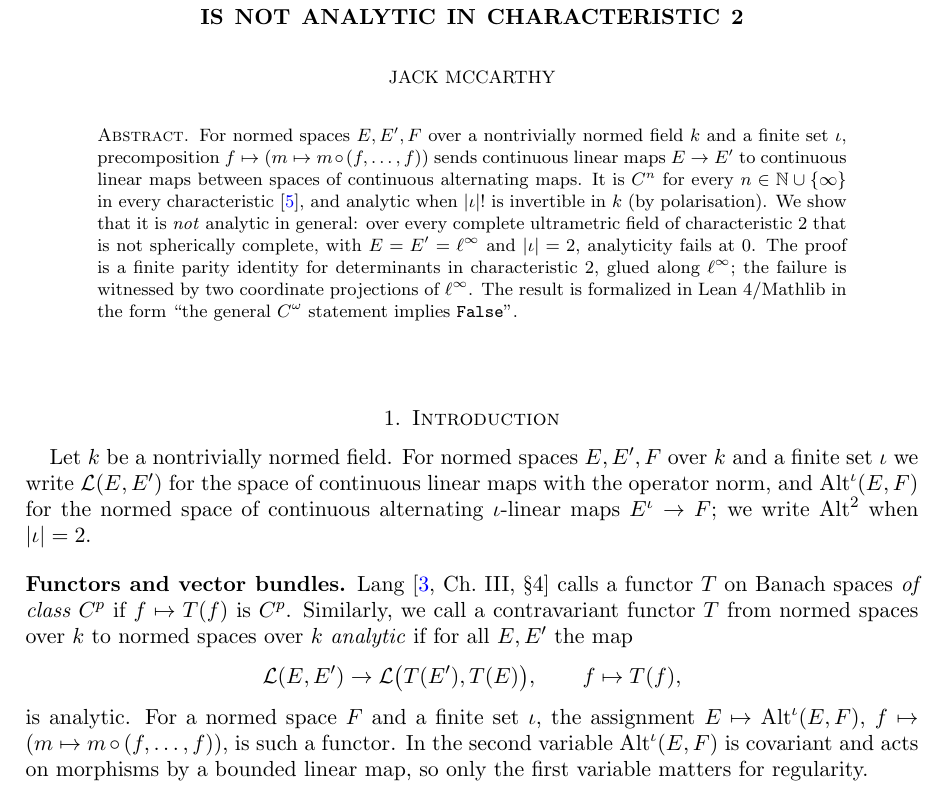
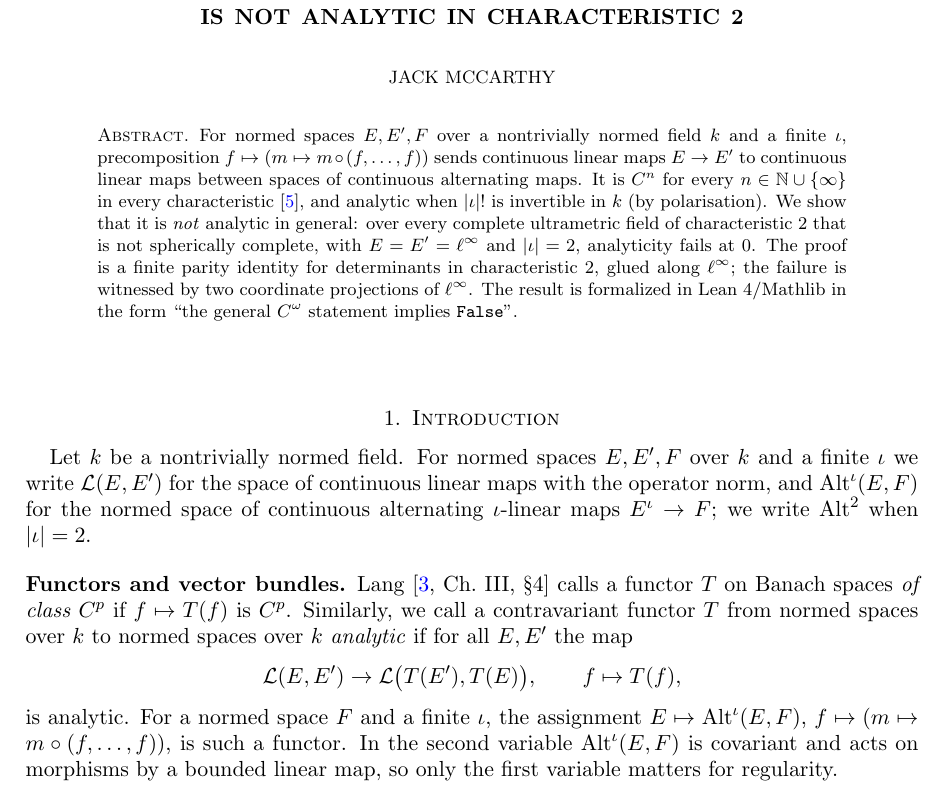
Before and after one commit to Deicyde/alternating-analytic-counterexample, a LaTeX problem sheet (paper/counterexample.tex): part of page 1 of 8, cut so that both start at the same text. Compiled offline with pdfLaTeX.

Commit message:
paper: 'finite set iota' -> 'finite iota'

```diff
--- a/paper/counterexample.tex
+++ b/paper/counterexample.tex
@@ -33,7 +33,7 @@
 
 \begin{document}
 \begin{abstract}
-For normed spaces $E,E',F$ over a nontrivially normed field $\kk$ and a finite set $\iota$, precomposition
+For normed spaces $E,E',F$ over a nontrivially normed field $\kk$ and a finite $\iota$, precomposition
 $f\mapsto(m\mapsto m\circ(f,\dots,f))$ sends continuous linear maps $E\to E'$ to continuous linear maps between spaces of
 continuous alternating maps. It is $C^n$ for every $n\in\N\cup\{\infty\}$ in every characteristic~\cite{PR}, and analytic
 when $\abs{\iota}!$ is invertible in $\kk$ (by polarisation). We show that it is \emph{not} analytic in general: over every
@@ -45,7 +45,7 @@ $C^\omega$ statement implies \texttt{False}''.
 \maketitle
 
 \section{Introduction}
-Let $\kk$ be a nontrivially normed field. For normed spaces $E,E',F$ over $\kk$ and a finite set $\iota$ we write $\cL(E,E')$
+Let $\kk$ be a nontrivially normed field. For normed spaces $E,E',F$ over $\kk$ and a finite $\iota$ we write $\cL(E,E')$
 for the space of continuous linear maps with the operator norm, and $\Alt^\iota(E,F)$ for the normed space of continuous
 alternating $\iota$-linear maps $E^\iota\to F$; we write $\Alt^2$ when
 $\abs\iota=2$.
@@ -57,7 +57,7 @@ normed spaces over $\kk$ \emph{analytic} if for all $E,E'$ the map
 \[
 \cL(E,E')\to\cL\bigl(T(E'),T(E)\bigr),\qquad f\mapsto T(f),
 \]
-is analytic. For a normed space $F$ and a finite set $\iota$, the assignment $E\mapsto\Alt^\iota(E,F)$,
+is analytic. For a normed space $F$ and a finite $\iota$, the assignment $E\mapsto\Alt^\iota(E,F)$,
 $f\mapsto(m\mapsto m\circ(f,\dots,f))$, is such a functor. In the second variable $\Alt^\iota(E,F)$ is covariant and acts on
 morphisms by a bounded linear map, so only the first variable matters for regularity.
 
```
Also changed, not shown: paper/counterexample.pdf.
